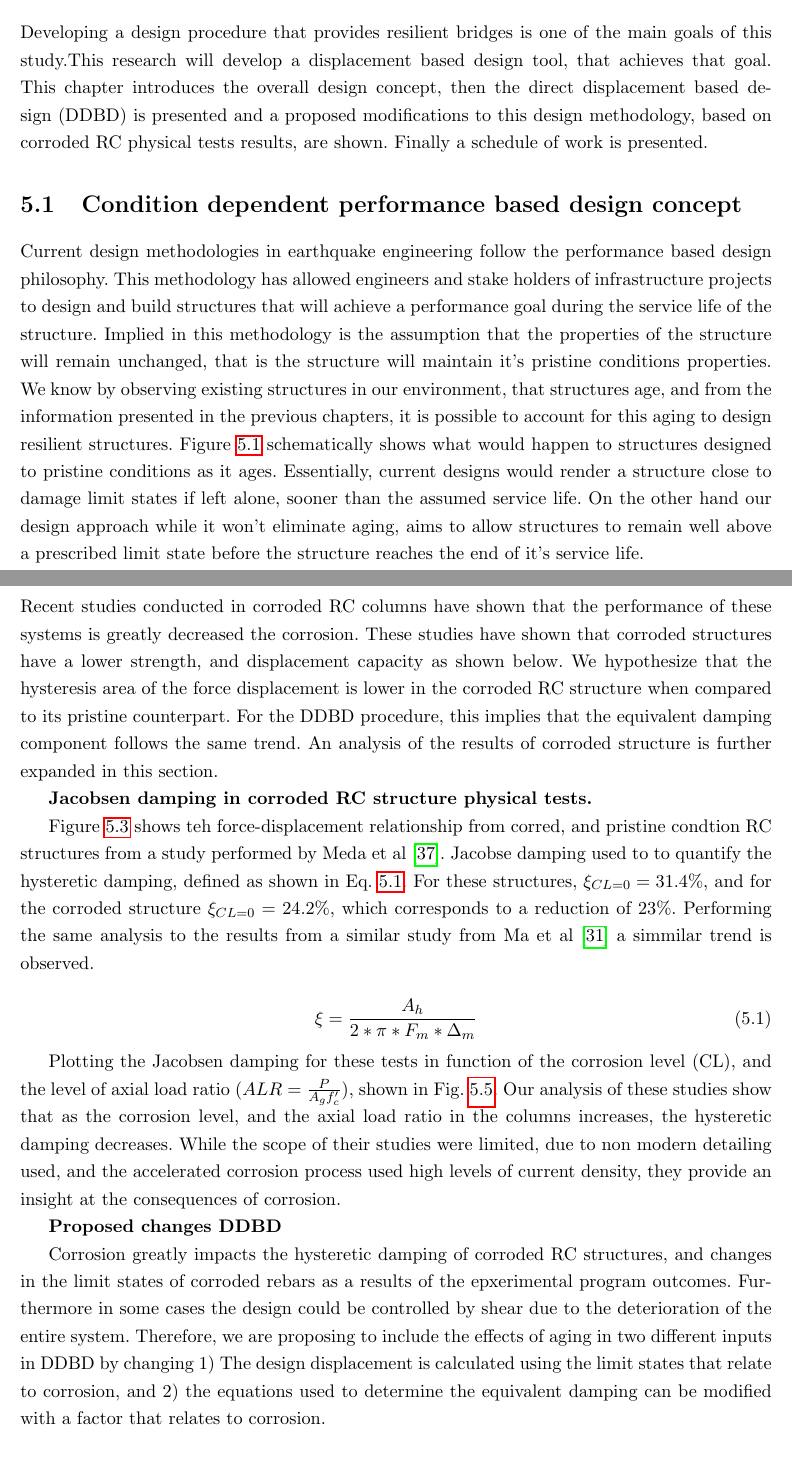
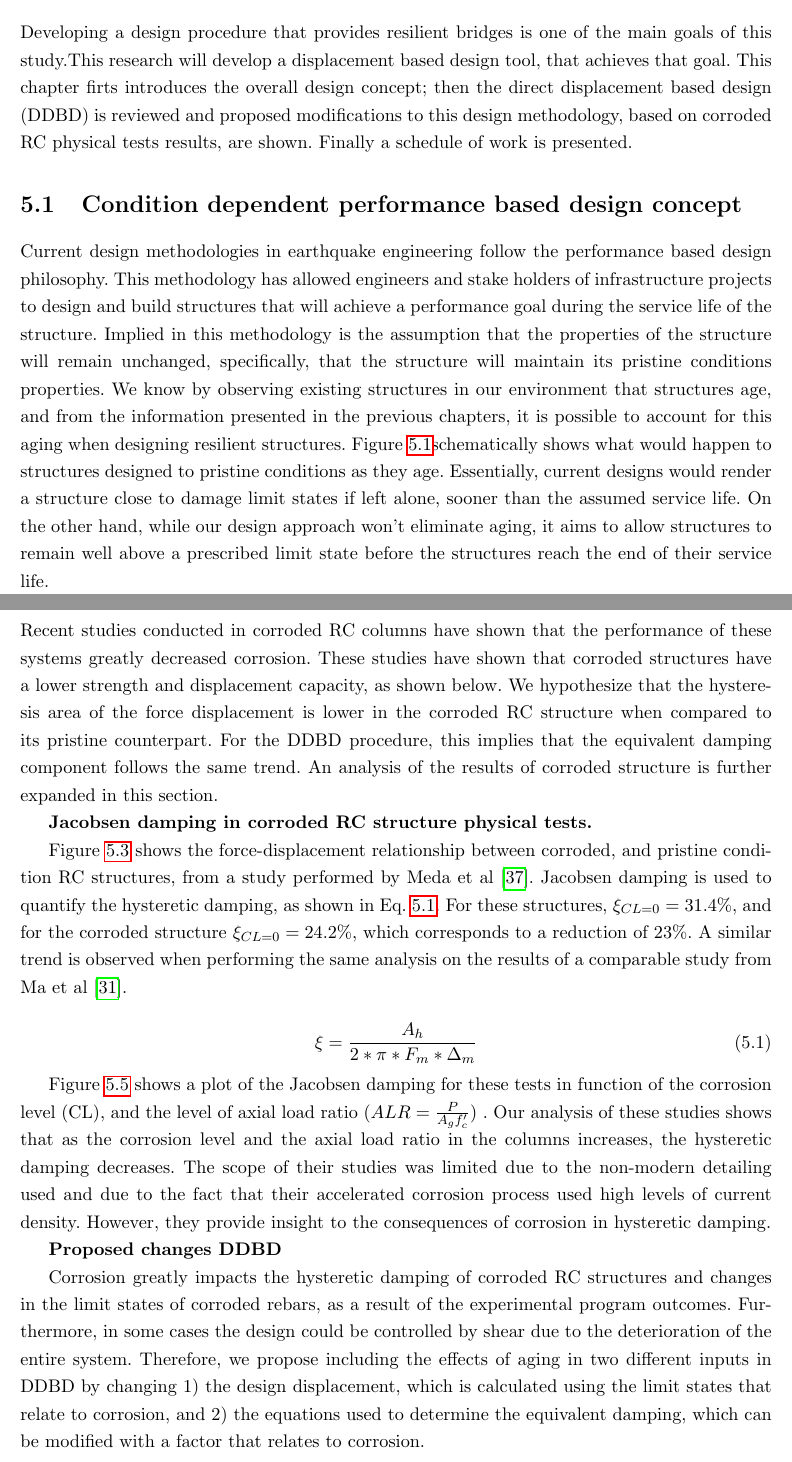
Before and after one commit to vacalderon/Thesis, a LaTeX thesis (VAC Prelim 2.0/VictorCalderon-thesis.tex, which reads VAC Prelim 2.0/Chapter-5/Chapter-5.tex): two parts of pages 61 and 65 of 74 before the commit and two parts of pages 61 and 65 of 75 after it, joined at a grey line, cut so that both start at the same text. Compiled offline with pdfLaTeX.

Commit message:
Updates from Overleaf

```diff
--- a/VAC Prelim 2.0/Chapter-5/Chapter-5.tex
+++ b/VAC Prelim 2.0/Chapter-5/Chapter-5.tex
@@ -1,9 +1,9 @@
 \chapter{Expected findings and schedule of work}
-Developing a design procedure that provides resilient bridges is one of the main goals of this study.This research will develop a displacement based design tool, that achieves that goal. This chapter introduces the overall design concept, then the direct displacement based design (DDBD) is presented and a proposed modifications to this design methodology, based on corroded RC physical tests results, are shown. Finally a schedule of work is presented.
+Developing a design procedure that provides resilient bridges is one of the main goals of this study.This research will develop a displacement based design tool, that achieves that goal. This chapter firts introduces the overall design concept; then the direct displacement based design (DDBD) is reviewed and proposed modifications to this design methodology, based on corroded RC physical tests results, are shown. Finally a schedule of work is presented.
 
 \section{Condition dependent performance based design concept}
 
-Current design methodologies in earthquake engineering follow the performance based design philosophy. This methodology has allowed engineers and stake holders of infrastructure projects to design and build structures that will achieve a performance goal during the service life of the structure. Implied in this methodology is the assumption that the properties of the structure will remain unchanged, that is the structure will maintain it's pristine conditions properties. We know by observing existing structures in our environment, that structures age, and from the information presented in the previous chapters, it is possible to account for this aging to design resilient structures. Figure \ref{fig:Concept_CD-DDBD} schematically shows what would happen to structures designed to pristine conditions as it ages. Essentially, current designs would render a structure close to damage limit states if left alone, sooner than the assumed service life. On the other hand our design approach while it won't eliminate aging, aims to allow structures to remain well above a prescribed limit state before the structure reaches the end of it's service life.
+Current design methodologies in earthquake engineering follow the performance based design philosophy. This methodology has allowed engineers and stake holders of infrastructure projects to design and build structures that will achieve a performance goal during the service life of the structure. Implied in this methodology is the assumption that the properties of the structure will remain unchanged, specifically, that the structure will maintain its pristine conditions properties. We know by observing existing structures in our environment that structures age, and from the information presented in the previous chapters, it is possible to account for this aging when designing resilient structures.  Figure \ref{fig:Concept_CD-DDBD}schematically shows what would happen to structures designed to pristine conditions as they age. Essentially, current designs would render a structure close to damage limit states if left alone, sooner than the assumed service life. On the other hand, while our design approach won’t eliminate aging, it aims to allow structures to remain well above a prescribed limit state before the structures reach the end of their service life.
 
 \begin{figure}[htbp]
 	\centering
@@ -29,18 +29,18 @@ While direct displacement based design (DDBD) is a well known procedure (see \ci
 
 \subsection{Proposed design methodology}
 
-Recent studies conducted in corroded RC columns have shown that the performance of these systems is greatly decreased the corrosion. These studies have shown that corroded structures have a lower strength, and displacement capacity as shown below. We hypothesize that the hysteresis area of the force displacement is lower in the corroded RC structure when compared to its pristine counterpart. For the DDBD procedure, this implies that the equivalent damping component follows the same trend. An analysis of the results of corroded structure is further expanded in this section.
+Recent studies conducted in corroded RC columns have shown that the performance of these systems greatly decreased corrosion. These studies have shown that corroded structures have a lower strength and displacement capacity, as shown below. We hypothesize that the hysteresis area of the force displacement is lower in the corroded RC structure when compared to its pristine counterpart. For the DDBD procedure, this implies that the equivalent damping component follows the same trend. An analysis of the results of corroded structure is further expanded in this section.
 
 \textbf{Jacobsen damping in corroded RC structure physical tests.}
 
-Figure \ref{fig:MedaJacobsen} shows teh force-displacement relationship from corred, and pristine condtion RC structures from a study performed by Meda et al \cite{Meda2014}. Jacobse damping used to to quantify the hysteretic damping, defined as shown in \eref{eq:JacobsenEquation}. For these structures, $\xi_{CL=0}=31.4\%$, and for the corroded structure $\xi_{CL=0}=24.2\%$, which corresponds to a reduction of $23\%$. Performing the same analysis to the results from a similar study from Ma et al \cite{Ma2012} a simmilar trend is observed.
+Figure \ref{fig:MedaJacobsen} shows the force-displacement relationship between corroded, and pristine condition RC structures, from a study performed by Meda et al  \cite{Meda2014}. Jacobsen damping is used to quantify the hysteretic damping, as shown in \eref{eq:JacobsenEquation}. For these structures, $\xi_{CL=0}=31.4\%$, and for the corroded structure $\xi_{CL=0}=24.2\%$, which corresponds to a reduction of $23\%$. A similar trend is observed when performing the same analysis on the results of a comparable  study from Ma et al \cite{Ma2012}.
 
 \begin{equation}
     \xi=\frac{A_h}{2*\pi*F_m*\Delta_m}
     \label{eq:JacobsenEquation}
 \end{equation}
 
-Plotting the Jacobsen damping for these tests in function of the corrosion level (CL), and the level of axial load ratio ($ALR=\frac{P}{A_{g}f'_{c}}$), shown in \fref{fig:JacobsenResults}. Our analysis of these studies show that as the corrosion level, and the axial load ratio in the columns increases, the hysteretic damping decreases. While the scope of their studies were limited, due to non modern detailing used, and the accelerated corrosion process used high levels of current density, they provide an insight at the consequences of corrosion.
+Figure \ref{fig:JacobsenResults} shows a plot of the Jacobsen damping for these tests in function of the corrosion level (CL), and the level of axial load ratio ($ALR=\frac{P}{A_{g}f'_{c}}$) . Our analysis of these studies shows that as the corrosion level and the axial load ratio in the columns increases, the hysteretic damping decreases. The scope of their studies was limited due to the non-modern detailing used and due to the fact that their accelerated corrosion process used high levels of current density. However, they provide insight to the consequences of corrosion in hysteretic damping.
 
 \begin{figure}[htbp]
 	\centering
@@ -65,6 +65,6 @@ Plotting the Jacobsen damping for these tests in function of the corrosion level
 
 \textbf{Proposed changes DDBD}
 
-Corrosion greatly impacts the hysteretic damping of corroded RC structures, and changes in the limit states of corroded rebars as a results of the epxerimental program outcomes. Furthermore in some cases the design could be controlled by shear due to the deterioration of the entire system. Therefore, we are proposing to include the effects of aging in two different inputs in DDBD by changing 1) The design displacement is calculated using the limit states that relate to corrosion, and 2) the equations used to determine the equivalent damping can be modified with a factor that relates to corrosion.
-
+Corrosion greatly impacts the hysteretic damping of corroded RC structures and changes in the limit states of corroded rebars, as a result of the experimental program outcomes. Furthermore, in some cases the design could be controlled by shear due to the deterioration of the entire system. Therefore, we propose including the effects of aging in two different inputs in DDBD by changing 1) the design displacement, which is calculated using the limit states that relate to corrosion, and 2) the equations used to determine the equivalent damping, which can be modified with a factor that relates to corrosion.
+\newpage
 \section{Schedule of work}
```
Also changed, not shown: VAC Prelim 2.0/Chapter-5/Chapter-5.tex (2 more changed lines).
